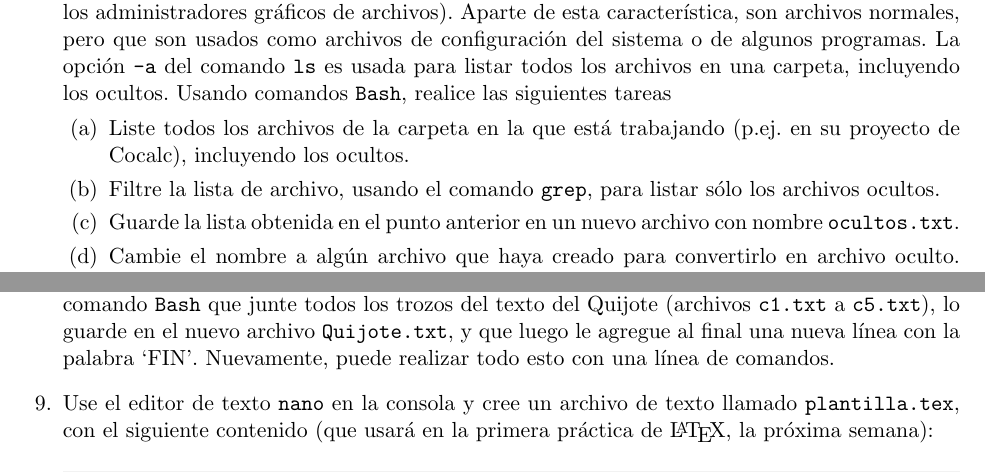
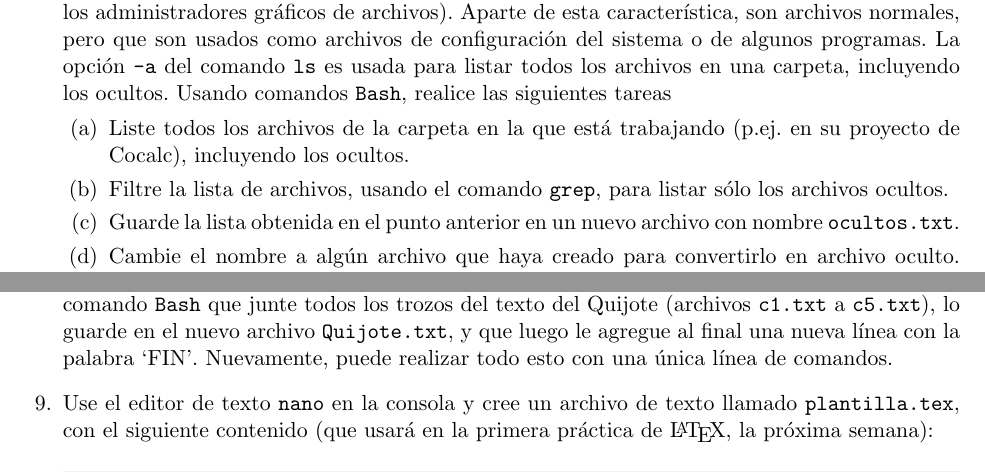
Before and after one commit to gfrubi/CC, a LaTeX problem sheet (guias/02/guia-02.tex): two parts of pages 1 and 2 of 2, joined at a grey line, cut so that both start at the same text. Compiled offline with pdfLaTeX.

Commit message:
version 2022

```diff
--- a/guias/02/guia-02.tex
+++ b/guias/02/guia-02.tex
@@ -37,7 +37,7 @@
 \item En Linux, los archivos cuyo nombre comienzan con un punto (es decir, el caracter ``.'') son considerados como ``archivos ocultos'', que por defecto no son listados por el comando \texttt{ls} (ni por los administradores gráficos de archivos). Aparte de esta característica, son archivos normales, pero que son usados como archivos de configuración del sistema o de algunos programas. La opción \texttt{-a} del comando \texttt{ls} es usada para listar todos los archivos en una carpeta, incluyendo los ocultos. Usando comandos \texttt{Bash}, realice las siguientes tareas
 \begin{parts}
 \item Liste todos los archivos de la carpeta en la que está trabajando (p.ej. en su proyecto de Cocalc), incluyendo los ocultos.
-\item Filtre la lista de archivo, usando el comando \texttt{grep}, para listar sólo los archivos ocultos.
+\item Filtre la lista de archivos, usando el comando \texttt{grep}, para listar sólo los archivos ocultos.
 \item Guarde la lista obtenida en el punto anterior en un nuevo archivo con nombre \texttt{ocultos.txt}.
 \item Cambie el nombre a algún archivo que haya creado para convertirlo en archivo oculto. Verifique que ahora \texttt{ls} no lo lista por defecto.
 \end{parts}
@@ -83,5 +83,5 @@ echo -e 'Hola\nMundo'
 
-Para ejercitar lo anterior, haga algunas pruebas simples con $>$ y $>>$. Luego de esto escriba un comando \texttt{Bash} que junte todos los trozos del texto del Quijote (archivos \texttt{c1.txt} a \texttt{c5.txt}), lo guarde en el nuevo archivo \texttt{Quijote.txt},   y que luego le agregue al final una nueva línea con la palabra `FIN'. Nuevamente, puede realizar todo esto con una línea de comandos.
+Para ejercitar lo anterior, haga algunas pruebas simples con $>$ y $>\,>$. Luego de esto escriba un comando \texttt{Bash} que junte todos los trozos del texto del Quijote (archivos \texttt{c1.txt} a \texttt{c5.txt}), lo guarde en el nuevo archivo \texttt{Quijote.txt},   y que luego le agregue al final una nueva línea con la palabra `FIN'. Nuevamente, puede realizar todo esto con una única línea de comandos.
 
 %\item El comando \texttt{cut} selecciona partes del texto en un archivo. Por ejemplo, usando el archivo de datos de Supernovas descrito en la guía 01 (\texttt{SCPUnion2.1\_mu\_vs\_z.txt}, que consta de varias columnas), podemos seleccionar (`cortar') sólo la segunda tercera columna de datos con el comando
 %\begin{minted}[bgcolor=bg]{bash}
```
Also changed, not shown: guias/02/guia-02.pdf, guias/02/guia-02.tex (4 more changed lines).
